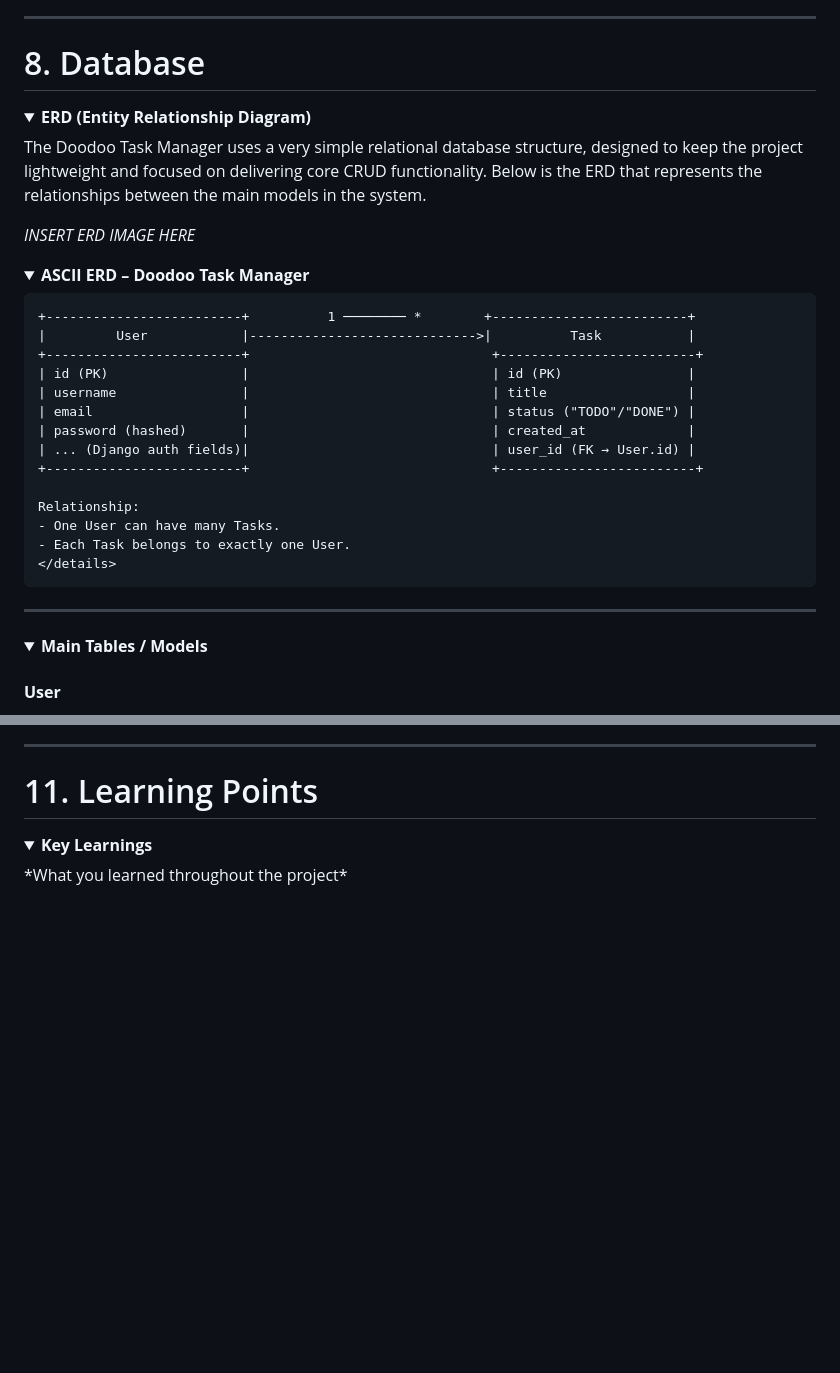
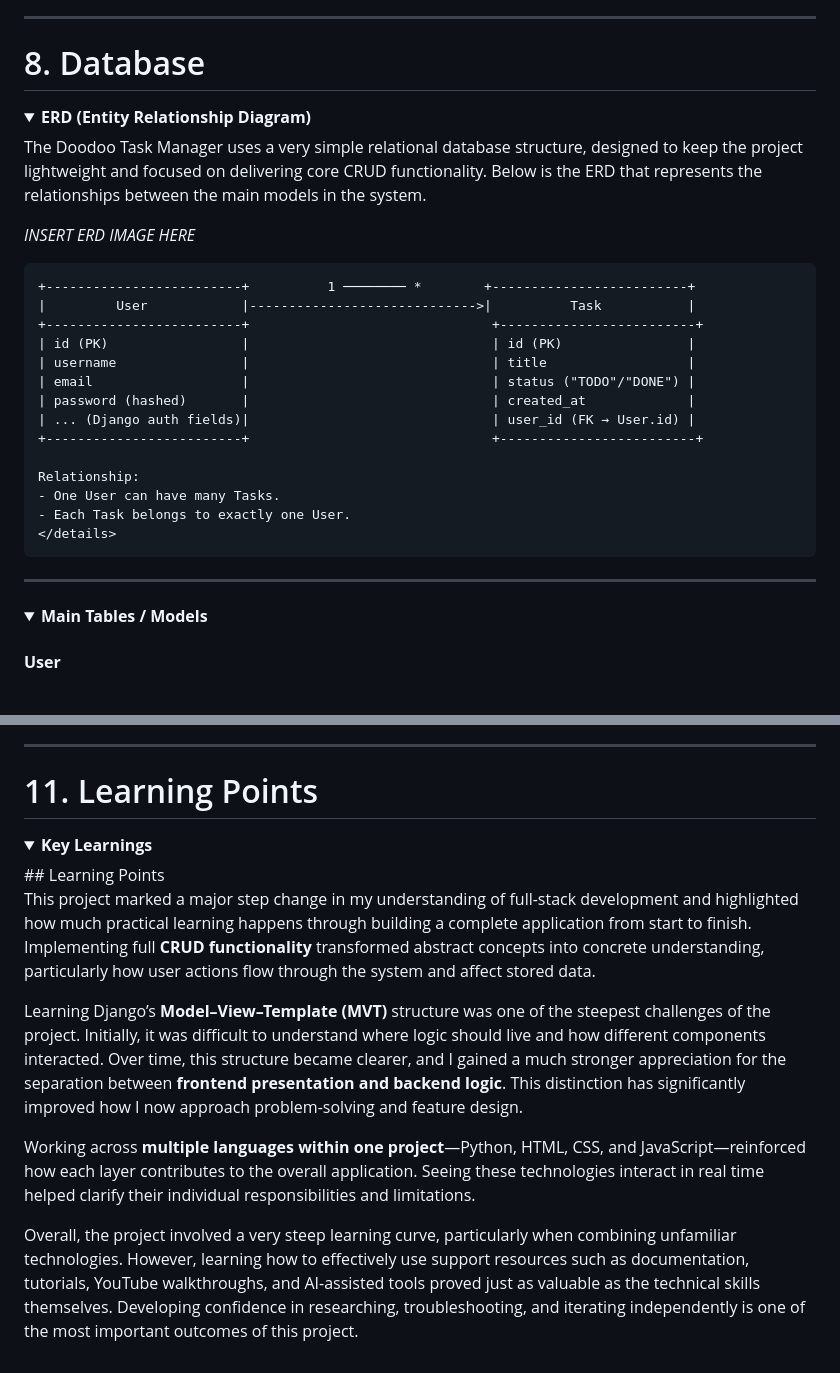
Before and after one commit to daswinkelmann/capstone_final, a Markdown page: README.md, 2 parts joined by grey strips. GitHub-like rendering; folded sections open; blank space fills up the shorter version.

Commit message:
update readme tags

````diff
--- a/README.md
+++ b/README.md
@@ -582,17 +581,12 @@ This allowed me to stay organised while still learning core concepts from scratc
 
 # 8. Database
 
-
-
 <details>
 <summary><strong>ERD (Entity Relationship Diagram)</strong></summary>
 
 The Doodoo Task Manager uses a very simple relational database structure, designed to keep the project lightweight and focused on delivering core CRUD functionality. Below is the ERD that represents the relationships between the main models in the system.
 
 _INSERT ERD IMAGE HERE_
-
-<details>
-<summary><strong>ASCII ERD – Doodoo Task Manager</strong></summary>
 
 ```text
 +-------------------------+          1 ──────── *        +-------------------------+
@@ -610,13 +604,13 @@ Relationship:
 - Each Task belongs to exactly one User.
 </details>
 ```
+
 </details>
 
+---
 
----
 <details>
 <summary><strong>Main Tables / Models</strong></summary>
-
 
 #### **User**
 
@@ -781,5 +774,14 @@ This combination of structured learning, community resources, and external refer
 
 <details>
 <summary><strong>Key Learnings</strong></summary>
-*What you learned throughout the project*
+## Learning Points
+
+This project marked a major step change in my understanding of full-stack development and highlighted how much practical learning happens through building a complete application from start to finish. Implementing full **CRUD functionality** transformed abstract concepts into concrete understanding, particularly how user actions flow through the system and affect stored data.
+
+Learning Django’s **Model–View–Template (MVT)** structure was one of the steepest challenges of the project. Initially, it was difficult to understand where logic should live and how different components interacted. Over time, this structure became clearer, and I gained a much stronger appreciation for the separation between **frontend presentation and backend logic**. This distinction has significantly improved how I now approach problem-solving and feature design.
+
+Working across **multiple languages within one project**—Python, HTML, CSS, and JavaScript—reinforced how each layer contributes to the overall application. Seeing these technologies interact in real time helped clarify their individual responsibilities and limitations.
+
+Overall, the project involved a very steep learning curve, particularly when combining unfamiliar technologies. However, learning how to effectively use support resources such as documentation, tutorials, YouTube walkthroughs, and AI-assisted tools proved just as valuable as the technical skills themselves. Developing confidence in researching, troubleshooting, and iterating independently is one of the most important outcomes of this project.
+
 </details>
````
Also changed, not shown: other parts of README.md (+2 -4 lines).
